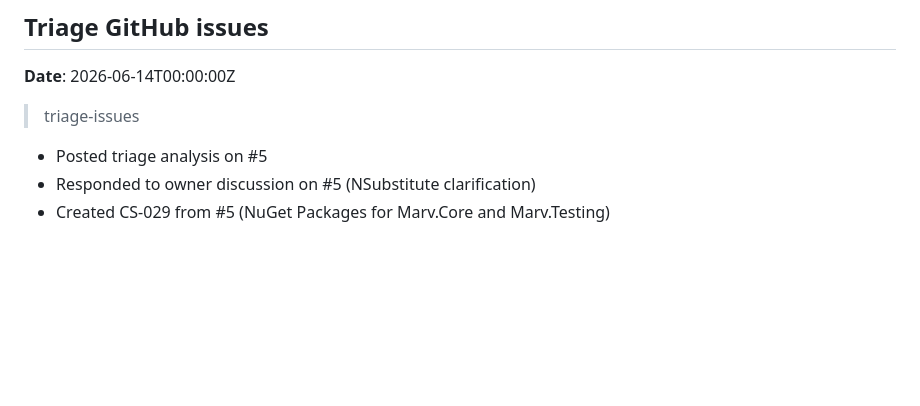
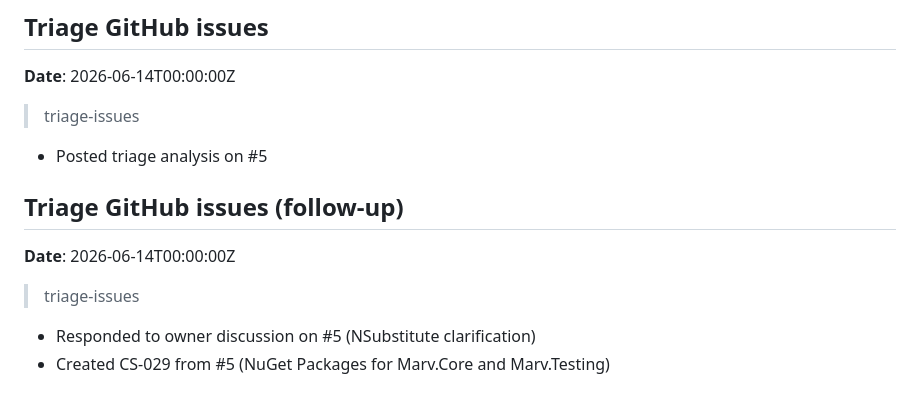
Before and after one commit to predakanga/marv, a Markdown page: docs/prompts.md, the part around the change. Drawn GitHub-style; blank space fills up the shorter version.

Commit message:
Fix triage-issues prompt log format to match rest of file
Split the second triage run into its own entry with heading and
timestamp, and update the skill instructions to specify the expected
format explicitly.

Co-Authored-By: Claude Opus 4.6 <noreply@anthropic.com>

```diff
--- a/docs/prompts.md
+++ b/docs/prompts.md
@@ -1500,5 +1500,12 @@
 > triage-issues
 
 - Posted triage analysis on #5
+
+## Triage GitHub issues (follow-up)
+
+**Date**: 2026-06-14T00:00:00Z
+
+> triage-issues
+
 - Responded to owner discussion on #5 (NSubstitute clarification)
 - Created CS-029 from #5 (NuGet Packages for Marv.Core and Marv.Testing)
```
Also changed, not shown: 1 other file.
